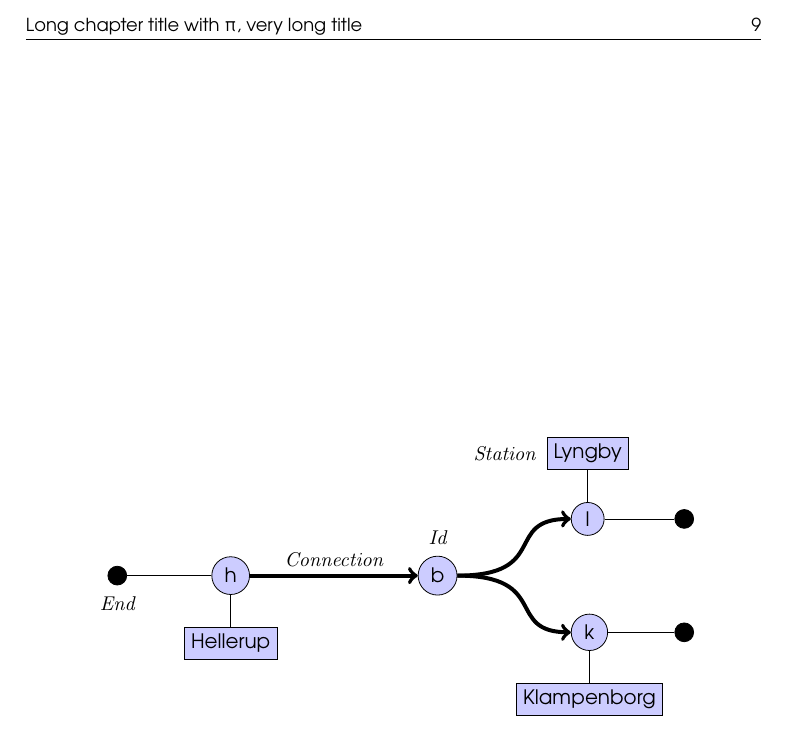
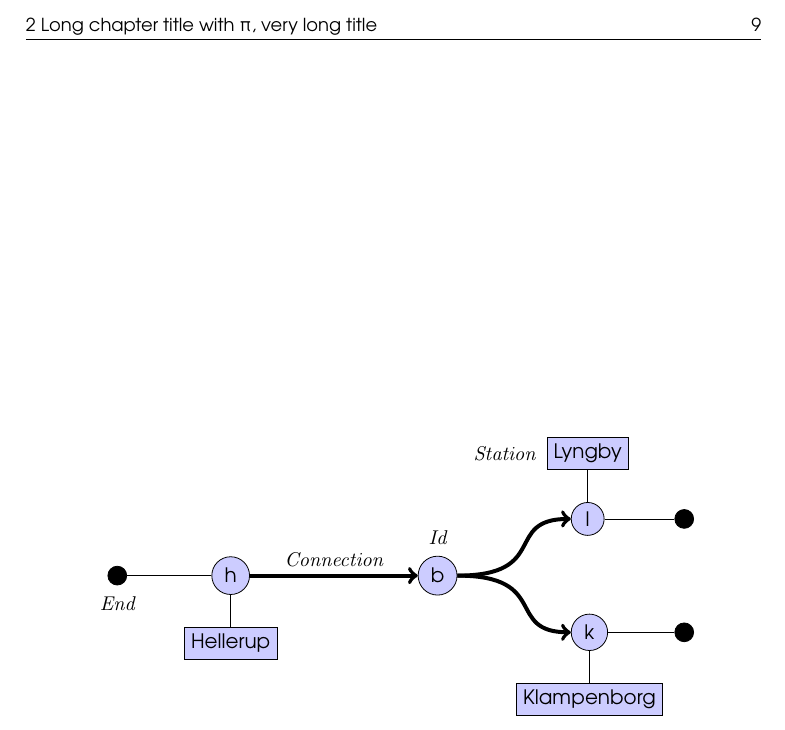
Before and after one commit to gandalfsaxe/laursens-xelatex-thesis-template, a LaTeX thesis (Thesis.tex, which reads preamble/general.tex): part of page 23 of 32, cut so that both start at the same text. Compiled offline with XeLaTeX; a missing font is replaced by an installed copy or a similar font.

Commit message:
preamble.general: show chapter number in headers

```diff
--- a/preamble/general.tex
+++ b/preamble/general.tex
@@ -148,7 +148,7 @@
 \makeoddfoot{myruled}{}{}{}
 \makepsmarks{myruled}{
     \nouppercaseheads
-    \createmark{chapter}{both}{nonumber}{}{}
+    \createmark{chapter}{both}{shownumber}{}{\space}
     \createmark{section}{right}{shownumber}{}{\space}
     \createplainmark{toc}{both}{\contentsname}
     \createplainmark{lof}{both}{\listfigurename}
```
